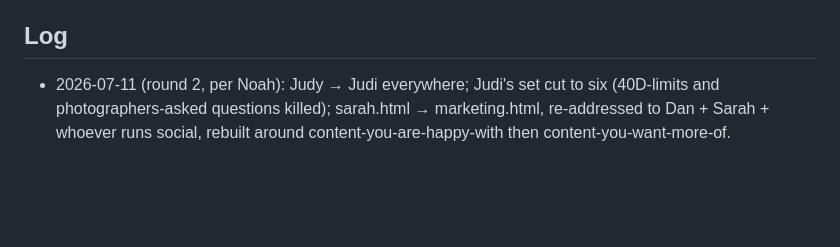
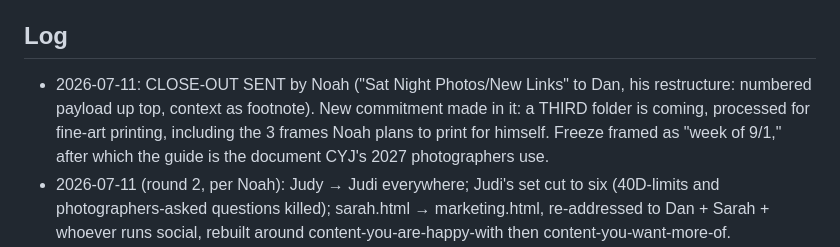
Before and after one commit to noahgallagher48-jpg/cyj-field-guide, a Markdown page: STATE.md, the part around the change. GitHub-like rendering; blank space fills up the shorter version.

Commit message:
Log: close-out sent; fine-art folder promised
Co-Authored-By: Claude Fable 5 <noreply@anthropic.com>
Claude-Session: https://claude.ai/code/session_01YAMTKf1orxcaq8uu6YunNW

```diff
--- a/STATE.md
+++ b/STATE.md
@@ -13,6 +13,7 @@ Read with CLAUDE.md. Public repo: nothing here the world can't see.
 - Persistent repository: the Running Notes Google Doc (id 1GMmjtSIACo2K-131ziYYtAimK21PmEUcKg6Q8GmaqVE, in ABBA_PHOTO_PROJECT), linked from the hub and both question-set endings. NEEDS NOAH'S SHARE CLICK (anyone with link, editor) before the team can write in it. Check it whenever processing intake.
 
 ## Log
+- 2026-07-11: CLOSE-OUT SENT by Noah ("Sat Night Photos/New Links" to Dan, his restructure: numbered payload up top, context as footnote). New commitment made in it: a THIRD folder is coming, processed for fine-art printing, including the 3 frames Noah plans to print for himself. Freeze framed as "week of 9/1," after which the guide is the document CYJ's 2027 photographers use.
 - 2026-07-11 (round 2, per Noah): Judy → Judi everywhere; Judi's set cut to six (40D-limits and photographers-asked questions killed); sarah.html → marketing.html, re-addressed to Dan + Sarah + whoever runs social, rebuilt around content-you-are-happy-with then content-you-want-more-of.
 - 2026-07-11: Added per Noah: the marketing question set + the Running Notes Doc as the persistent open-ended repository, linked from the hub notes card and both question-set endings. Doc share click pending.
 - 2026-07-11: Questionnaire rebuilt per Noah: ten taps out, eight open questions in, each keyed to a guide section (usage, corrections, windows, volume, 40D limits, keep-or-toss story, unanswered asks, riff). Q3 is Noah's wording verbatim. Settled facts no longer asked.
```
